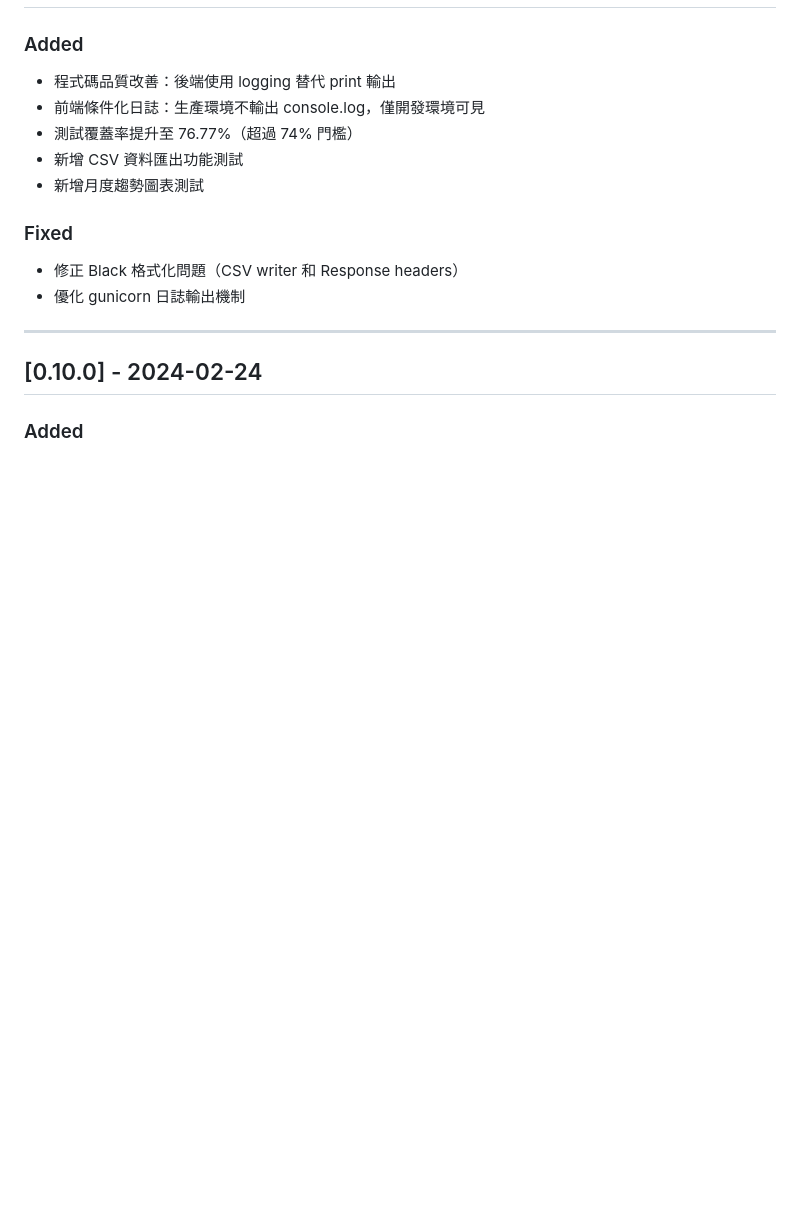
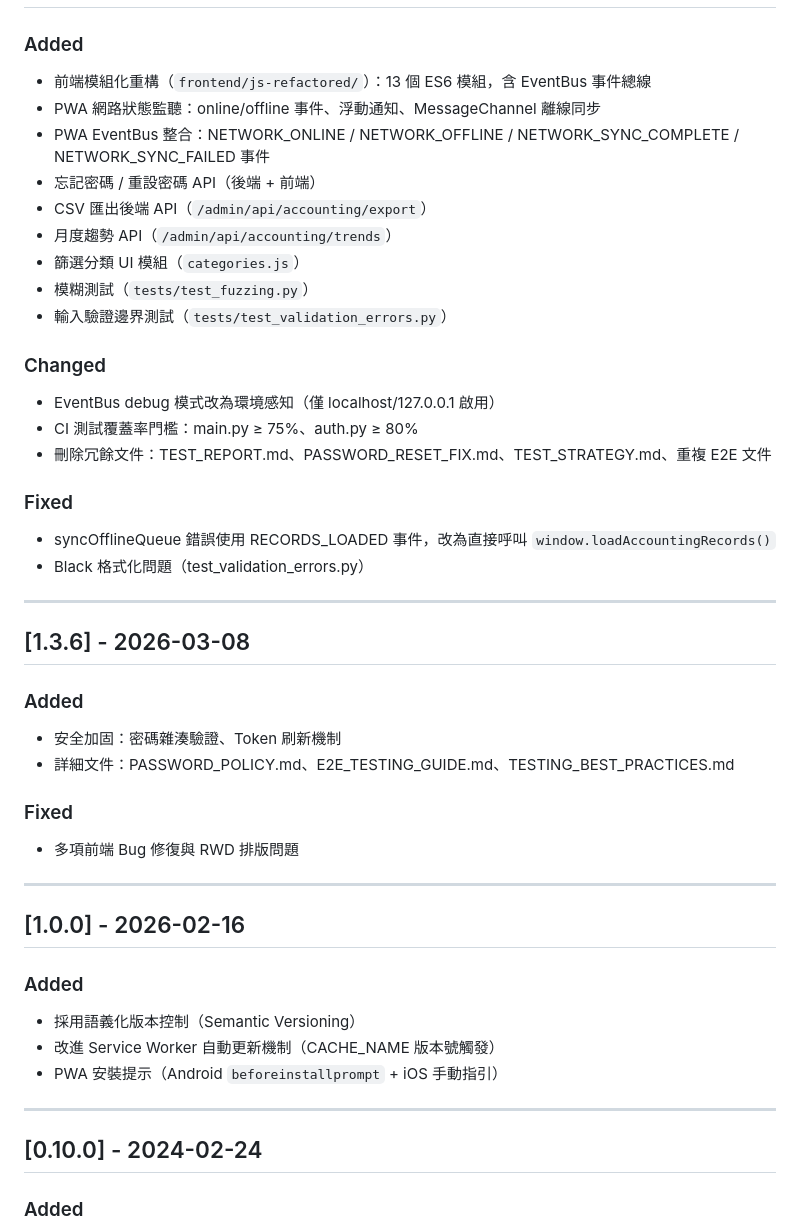
Before and after one commit to Cody8722/accounting-system, a Markdown page: CHANGELOG.md, the part around one of its changes. Drawn GitHub-style; blank space fills up the shorter version.

Commit message:
docs: 更新版本記錄至 v1.5.1
- UPDATE_CHECKLIST.md：當前版本更新為 v1.5.1，決策表範例改用 v1.5.x 系列
- CHANGELOG.md：補齊 v1.0.0 ~ v1.5.1 版本條目，含模組化重構、PWA 離線同步、CI 覆蓋率門檻等重要變更

```diff
--- a/CHANGELOG.md
+++ b/CHANGELOG.md
@@ -7,13 +11,42 @@
 ### Added
-- 程式碼品質改善：後端使用 logging 替代 print 輸出
-- 前端條件化日誌：生產環境不輸出 console.log，僅開發環境可見
-- 測試覆蓋率提升至 76.77%（超過 74% 門檻）
-- 新增 CSV 資料匯出功能測試
-- 新增月度趨勢圖表測試
+- 前端模組化重構（`frontend/js-refactored/`）：13 個 ES6 模組，含 EventBus 事件總線
+- PWA 網路狀態監聽：online/offline 事件、浮動通知、MessageChannel 離線同步
+- PWA EventBus 整合：NETWORK_ONLINE / NETWORK_OFFLINE / NETWORK_SYNC_COMPLETE / NETWORK_SYNC_FAILED 事件
+- 忘記密碼 / 重設密碼 API（後端 + 前端）
+- CSV 匯出後端 API（`/admin/api/accounting/export`）
+- 月度趨勢 API（`/admin/api/accounting/trends`）
+- 篩選分類 UI 模組（`categories.js`）
+- 模糊測試（`tests/test_fuzzing.py`）
+- 輸入驗證邊界測試（`tests/test_validation_errors.py`）
+
+### Changed
+- EventBus debug 模式改為環境感知（僅 localhost/127.0.0.1 啟用）
+- CI 測試覆蓋率門檻：main.py ≥ 75%、auth.py ≥ 80%
+- 刪除冗餘文件：TEST_REPORT.md、PASSWORD_RESET_FIX.md、TEST_STRATEGY.md、重複 E2E 文件
 
 ### Fixed
-- 修正 Black 格式化問題（CSV writer 和 Response headers）
-- 優化 gunicorn 日誌輸出機制
+- syncOfflineQueue 錯誤使用 RECORDS_LOADED 事件，改為直接呼叫 `window.loadAccountingRecords()`
+- Black 格式化問題（test_validation_errors.py）
+
+---
+
+## [1.3.6] - 2026-03-08
+
+### Added
+- 安全加固：密碼雜湊驗證、Token 刷新機制
+- 詳細文件：PASSWORD_POLICY.md、E2E_TESTING_GUIDE.md、TESTING_BEST_PRACTICES.md
+
+### Fixed
+- 多項前端 Bug 修復與 RWD 排版問題
+
+---
+
+## [1.0.0] - 2026-02-16
+
+### Added
+- 採用語義化版本控制（Semantic Versioning）
+- 改進 Service Worker 自動更新機制（CACHE_NAME 版本號觸發）
+- PWA 安裝提示（Android `beforeinstallprompt` + iOS 手動指引）
 
 ---
 
```
Also changed, not shown: other parts of CHANGELOG.md (+4 -0 lines), frontend/UPDATE_CHECKLIST.md (+22 -20 lines).
